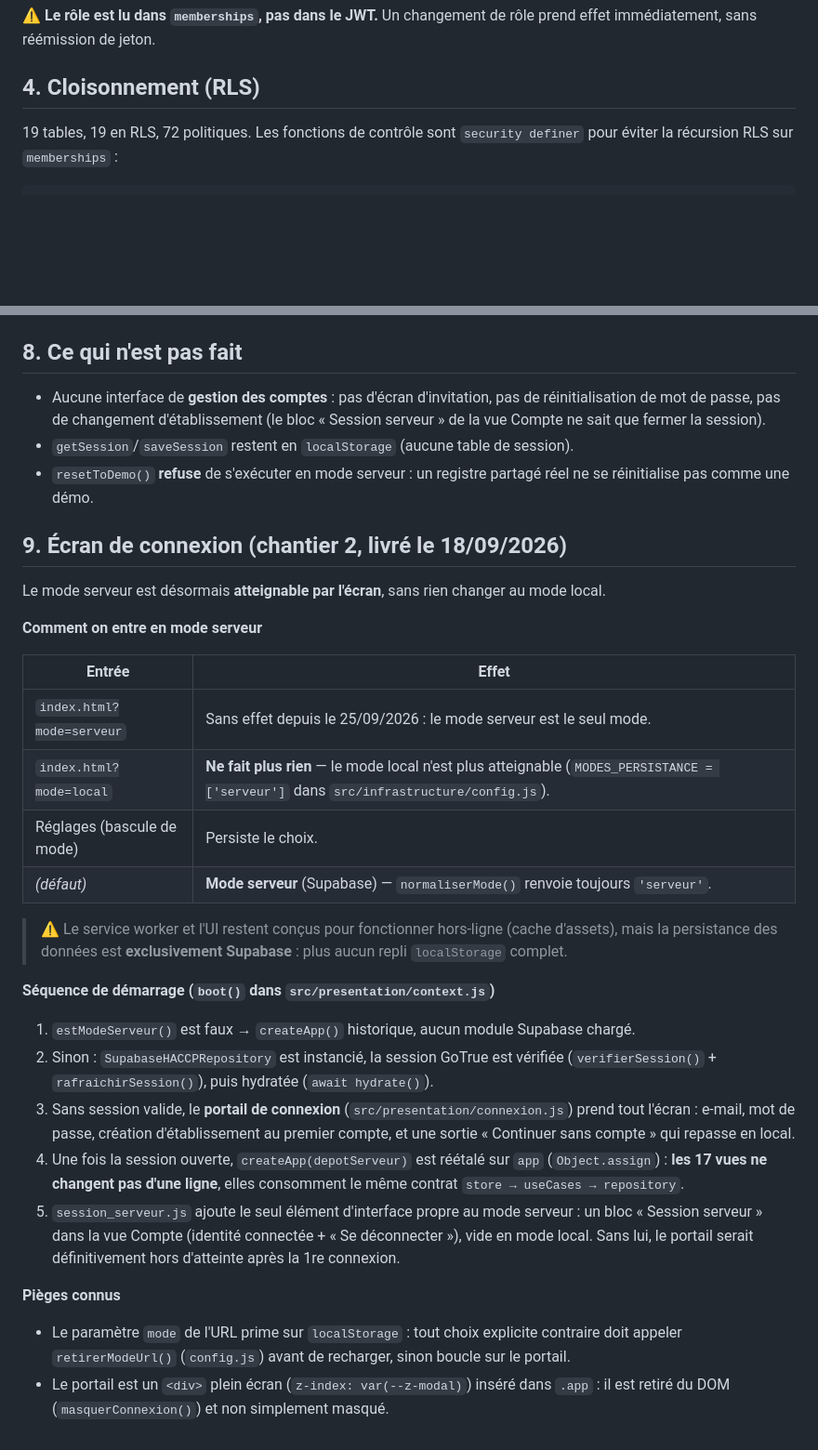
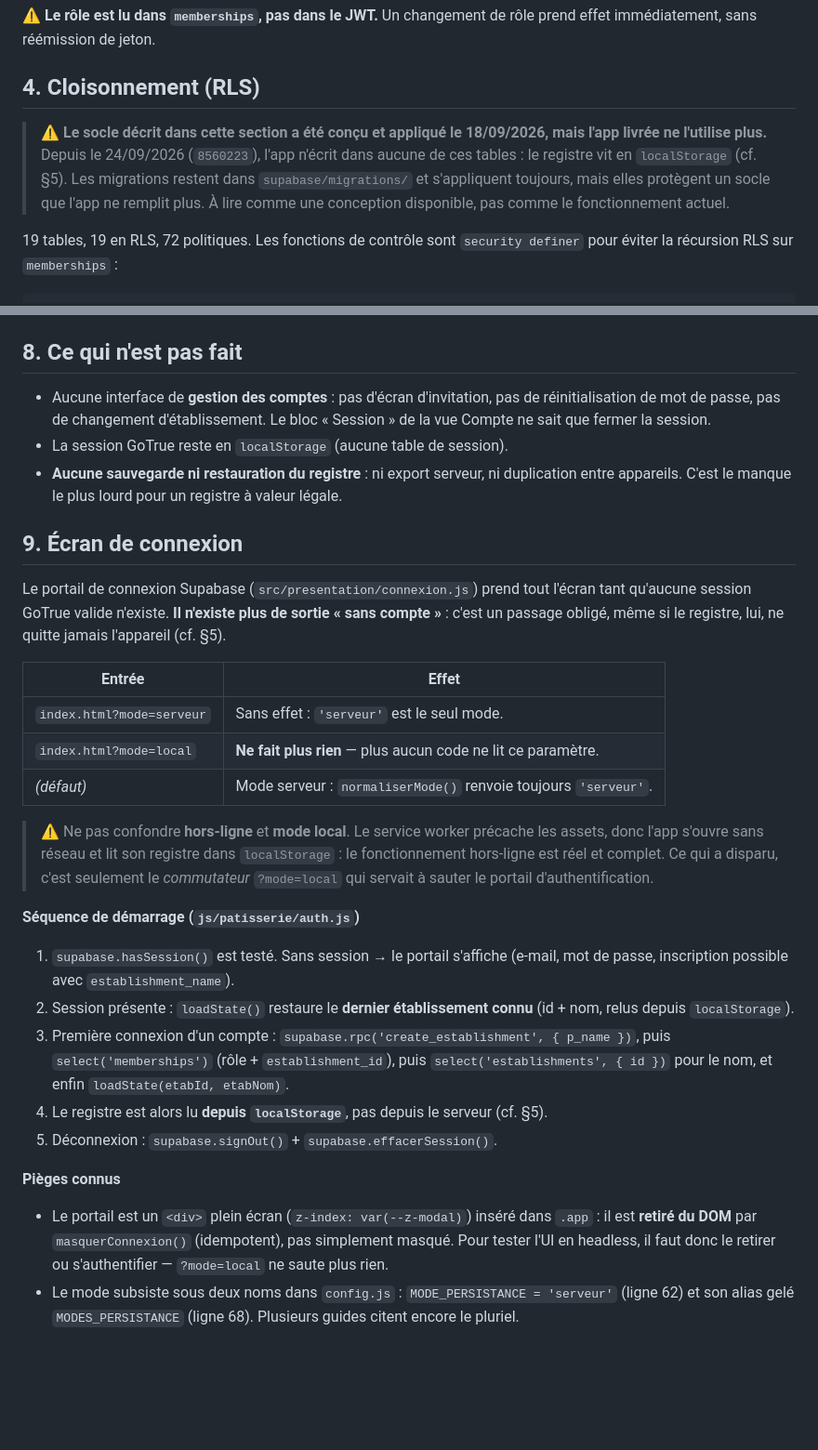
Before and after one commit to FPH-DEV89/traqhaccp, a Markdown page: docs/DATA.md, 2 parts joined by grey strips. Shown at 93% size. Drawn GitHub-style; blank space fills up the shorter version.

Commit message:
docs(data): dire la verite sur la persistance — le registre vit en localStorage
DATA.md decrivait un monde a deux modes (local par defaut) et affirmait que la
persistance des donnees etait "exclusivement Supabase". C'est l'inverse de ce que
fait le code.

Verifie le 25/09/2026 :
- MODE_PERSISTANCE = 'serveur' cote a cote (config.js:62), ?mode=local ne fait plus rien
- Supabase ne sert qu'aux comptes, memberships et establishments (auth.js)
- tout le registre (lots, recipes, secondaryDlcs, witnessSamples, salesHistory,
  teamMembers) est ecrit par saveState() dans localStorage (js/patisserie/state.js)
- aucun appel de table Supabase : grep "\.from(" ne remonte que des Array.from

Corrections :
- §4 : banniere "socle concu le 18/09 mais non utilise par l'app livree"
- §5 : tableau des modes refait ; suppression du faux SupabaseHACCPRepository
  (supprime par 8560223, 24/09) ; consequence explicite : registre par appareil,
  sans sauvegarde ni partage
- §6 : repo.creerEtablissement -> le vrai appel supabase.rpc('create_establishment')
- §8 : resetToDemo() n'existe plus ; manque signale = aucune sauvegarde du registre
- §9 : sequence de demarrage reecrite sur js/patisserie/auth.js ; plus de sortie
  "sans compte" ; distinction hors-ligne (reel) / mode local (disparu) ; pieges a jour

```diff
--- a/docs/DATA.md
+++ b/docs/DATA.md
@@ -80,6 +80,12 @@ effet immédiatement, sans réémission de jeton.
 
 ## 4. Cloisonnement (RLS)
 
+> ⚠️ **Le socle décrit dans cette section a été conçu et appliqué le 18/09/2026, mais l'app
+> livrée ne l'utilise plus.** Depuis le 24/09/2026 (`8560223`), l'app n'écrit dans aucune de ces
+> tables : le registre vit en `localStorage` (cf. §5). Les migrations restent dans
+> `supabase/migrations/` et s'appliquent toujours, mais elles protègent un socle que l'app ne
+> remplit plus. À lire comme une conception disponible, pas comme le fonctionnement actuel.
+
 19 tables, 19 en RLS, 72 politiques. Les fonctions de contrôle sont `security definer`
 pour éviter la récursion RLS sur `memberships` :
 
@@ -152,46 +162,45 @@ En pratique : `python3 /opt/data/scripts/traqhaccp-socle/apply-migration.py <fic
 ## 8. Ce qui n'est pas fait
 
 - Aucune interface de **gestion des comptes** : pas d'écran d'invitation, pas de
-  réinitialisation de mot de passe, pas de changement d'établissement (le bloc « Session
-  serveur » de la vue Compte ne sait que fermer la session).
-- `getSession`/`saveSession` restent en `localStorage` (aucune table de session).
-- `resetToDemo()` **refuse** de s'exécuter en mode serveur : un registre partagé réel ne se
-  réinitialise pas comme une démo.
+  réinitialisation de mot de passe, pas de changement d'établissement. Le bloc « Session »
+  de la vue Compte ne sait que fermer la session.
+- La session GoTrue reste en `localStorage` (aucune table de session).
+- **Aucune sauvegarde ni restauration du registre** : ni export serveur, ni duplication entre
+  appareils. C'est le manque le plus lourd pour un registre à valeur légale.
 
-## 9. Écran de connexion (chantier 2, livré le 18/09/2026)
+## 9. Écran de connexion
 
-Le mode serveur est désormais **atteignable par l'écran**, sans rien changer au mode local.
-
-**Comment on entre en mode serveur**
+Le portail de connexion Supabase (`src/presentation/connexion.js`) prend tout l'écran tant
+qu'aucune session GoTrue valide n'existe. **Il n'existe plus de sortie « sans compte »** :
+c'est un passage obligé, même si le registre, lui, ne quitte jamais l'appareil (cf. §5).
 
 | Entrée | Effet |
 | --- | --- |
-| `index.html?mode=serveur` | Sans effet depuis le 25/09/2026 : le mode serveur est le seul mode. |
-| `index.html?mode=local` | **Ne fait plus rien** — le mode local n'est plus atteignable (`MODES_PERSISTANCE = ['serveur']` dans `src/infrastructure/config.js`). |
-| Réglages (bascule de mode) | Persiste le choix. |
-| *(défaut)* | **Mode serveur** (Supabase) — `normaliserMode()` renvoie toujours `'serveur'`. |
+| `index.html?mode=serveur` | Sans effet : `'serveur'` est le seul mode. |
+| `index.html?mode=local` | **Ne fait plus rien** — plus aucun code ne lit ce paramètre. |
+| *(défaut)* | Mode serveur : `normaliserMode()` renvoie toujours `'serveur'`. |
 
-> ⚠️ Le service worker et l'UI restent conçus pour fonctionner hors-ligne (cache d'assets), mais
-> la persistance des données est **exclusivement Supabase** : plus aucun repli `localStorage` complet.
+> ⚠️ Ne pas confondre **hors-ligne** et **mode local**. Le service worker précache les assets,
+> donc l'app s'ouvre sans réseau et lit son registre dans `localStorage` : le fonctionnement
+> hors-ligne est réel et complet. Ce qui a disparu, c'est seulement le *commutateur* `?mode=local`
+> qui servait à sauter le portail d'authentification.
 
-**Séquence de démarrage (`boot()` dans `src/presentation/context.js`)**
+**Séquence de démarrage (`js/patisserie/auth.js`)**
 
-1. `estModeServeur()` est faux → `createApp()` historique, aucun module Supabase chargé.
-2. Sinon : `SupabaseHACCPRepository` est instancié, la session GoTrue est vérifiée
-   (`verifierSession()` + `rafraichirSession()`), puis hydratée (`await hydrate()`).
-3. Sans session valide, le **portail de connexion** (`src/presentation/connexion.js`) prend
-   tout l'écran : e-mail, mot de passe, création d'établissement au premier compte, et une
-   sortie « Continuer sans compte » qui repasse en local.
-4. Une fois la session ouverte, `createApp(depotServeur)` est réétalé sur `app`
-   (`Object.assign`) : **les 17 vues ne changent pas d'une ligne**, elles consomment le même
-   contrat `store → useCases → repository`.
-5. `session_serveur.js` ajoute le seul élément d'interface propre au mode serveur : un bloc
-   « Session serveur » dans la vue Compte (identité connectée + « Se déconnecter »), vide en
-   mode local. Sans lui, le portail serait définitivement hors d'atteinte après la 1re connexion.
+1. `supabase.hasSession()` est testé. Sans session → le portail s'affiche (e-mail, mot de
+   passe, inscription possible avec `establishment_name`).
+2. Session présente : `loadState()` restaure le **dernier établissement connu** (id + nom,
+   relus depuis `localStorage`).
+3. Première connexion d'un compte : `supabase.rpc('create_establishment', { p_name })`, puis
+   `select('memberships')` (rôle + `establishment_id`), puis
+   `select('establishments', { id })` pour le nom, et enfin `loadState(etabId, etabNom)`.
+4. Le registre est alors lu **depuis `localStorage`**, pas depuis le serveur (cf. §5).
+5. Déconnexion : `supabase.signOut()` + `supabase.effacerSession()`.
 
 **Pièges connus**
 
-- Le paramètre `mode` de l'URL prime sur `localStorage` : tout choix explicite contraire doit
-  appeler `retirerModeUrl()` (`config.js`) avant de recharger, sinon boucle sur le portail.
 - Le portail est un `<div>` plein écran (`z-index: var(--z-modal)`) inséré dans `.app` : il est
-  retiré du DOM (`masquerConnexion()`) et non simplement masqué.
+  **retiré du DOM** par `masquerConnexion()` (idempotent), pas simplement masqué. Pour tester
+  l'UI en headless, il faut donc le retirer ou s'authentifier — `?mode=local` ne saute plus rien.
+- Le mode subsiste sous deux noms dans `config.js` : `MODE_PERSISTANCE = 'serveur'` (ligne 62)
+  et son alias gelé `MODES_PERSISTANCE` (ligne 68). Plusieurs guides citent encore le pluriel.
```
Also changed, not shown: other parts of docs/DATA.md (+23 -19 lines).
